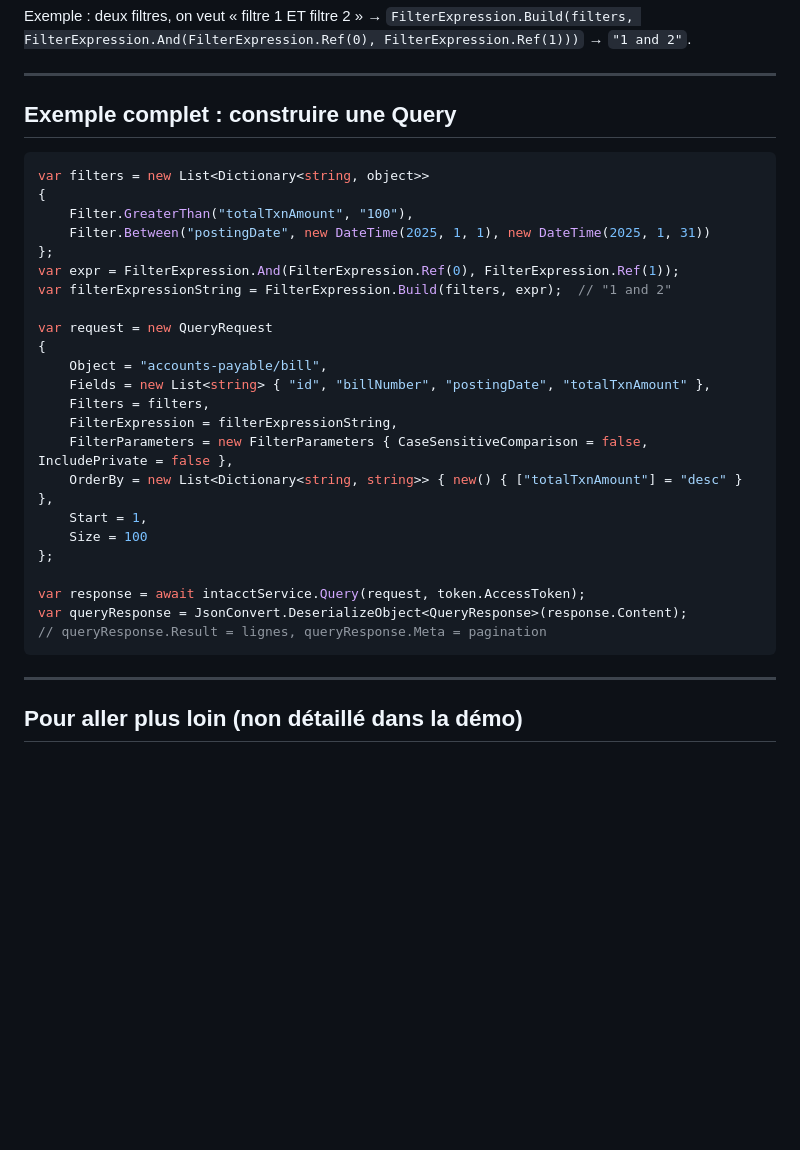
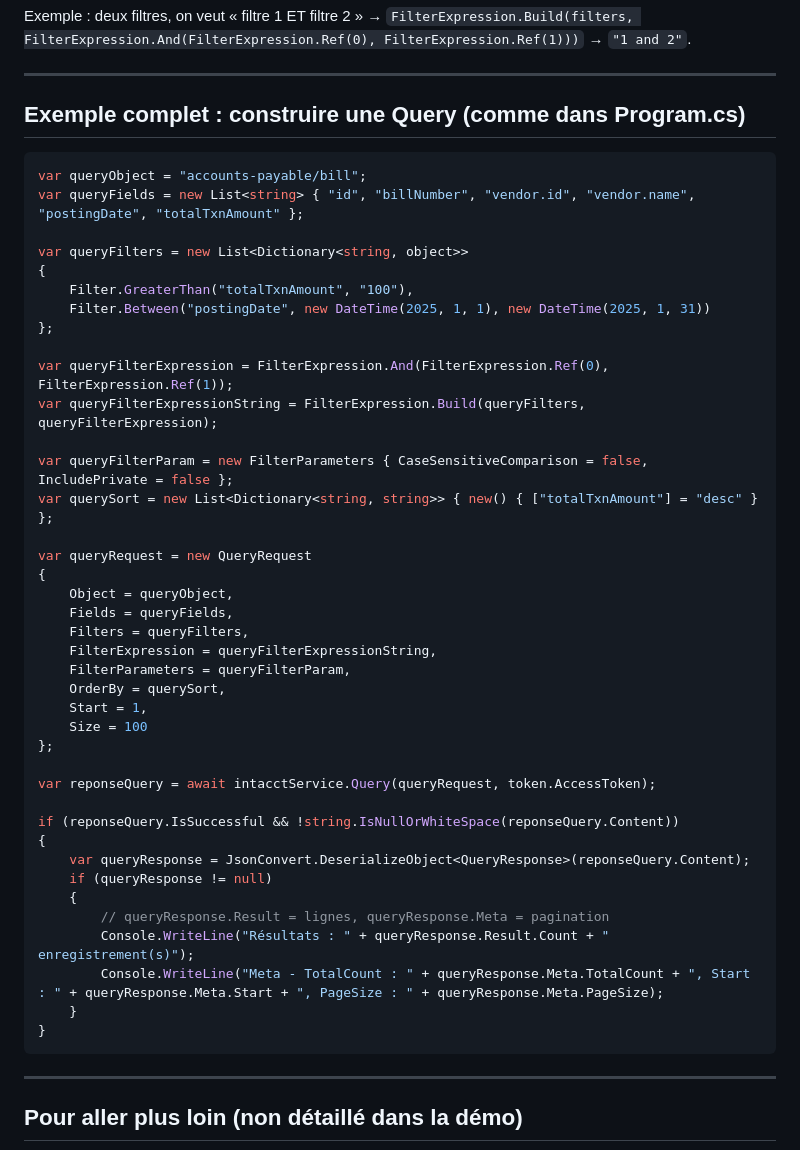
Before and after one commit to mmezough/intacct_rest_api, a Markdown page: README.md, the part around the change. GitHub-like rendering; blank space fills up the shorter version.

Commit message:
Update README.md with a complete example for constructing a Query, enhancing clarity on query object, fields, filters, and request structure.

````diff
--- a/README.md
+++ b/README.md
@@ -177,32 +177,48 @@ Exemple : deux filtres, on veut « filtre 1 ET filtre 2 » → `FilterExpression
 
 ---
 
-## Exemple complet : construire une Query
+## Exemple complet : construire une Query (comme dans Program.cs)
 
 ```csharp
-var filters = new List<Dictionary<string, object>>
+var queryObject = "accounts-payable/bill";
+var queryFields = new List<string> { "id", "billNumber", "vendor.id", "vendor.name", "postingDate", "totalTxnAmount" };
+
+var queryFilters = new List<Dictionary<string, object>>
 {
     Filter.GreaterThan("totalTxnAmount", "100"),
     Filter.Between("postingDate", new DateTime(2025, 1, 1), new DateTime(2025, 1, 31))
 };
-var expr = FilterExpression.And(FilterExpression.Ref(0), FilterExpression.Ref(1));
-var filterExpressionString = FilterExpression.Build(filters, expr);  // "1 and 2"
 
-var request = new QueryRequest
+var queryFilterExpression = FilterExpression.And(FilterExpression.Ref(0), FilterExpression.Ref(1));
+var queryFilterExpressionString = FilterExpression.Build(queryFilters, queryFilterExpression);
+
+var queryFilterParam = new FilterParameters { CaseSensitiveComparison = false, IncludePrivate = false };
+var querySort = new List<Dictionary<string, string>> { new() { ["totalTxnAmount"] = "desc" } };
+
+var queryRequest = new QueryRequest
 {
-    Object = "accounts-payable/bill",
-    Fields = new List<string> { "id", "billNumber", "postingDate", "totalTxnAmount" },
-    Filters = filters,
-    FilterExpression = filterExpressionString,
-    FilterParameters = new FilterParameters { CaseSensitiveComparison = false, IncludePrivate = false },
-    OrderBy = new List<Dictionary<string, string>> { new() { ["totalTxnAmount"] = "desc" } },
+    Object = queryObject,
+    Fields = queryFields,
+    Filters = queryFilters,
+    FilterExpression = queryFilterExpressionString,
+    FilterParameters = queryFilterParam,
+    OrderBy = querySort,
     Start = 1,
     Size = 100
 };
 
-var response = await intacctService.Query(request, token.AccessToken);
-var queryResponse = JsonConvert.DeserializeObject<QueryResponse>(response.Content);
-// queryResponse.Result = lignes, queryResponse.Meta = pagination
+var reponseQuery = await intacctService.Query(queryRequest, token.AccessToken);
+
+if (reponseQuery.IsSuccessful && !string.IsNullOrWhiteSpace(reponseQuery.Content))
+{
+    var queryResponse = JsonConvert.DeserializeObject<QueryResponse>(reponseQuery.Content);
+    if (queryResponse != null)
+    {
+        // queryResponse.Result = lignes, queryResponse.Meta = pagination
+        Console.WriteLine("Résultats : " + queryResponse.Result.Count + " enregistrement(s)");
+        Console.WriteLine("Meta - TotalCount : " + queryResponse.Meta.TotalCount + ", Start : " + queryResponse.Meta.Start + ", PageSize : " + queryResponse.Meta.PageSize);
+    }
+}
 ```
 
 ---
````
